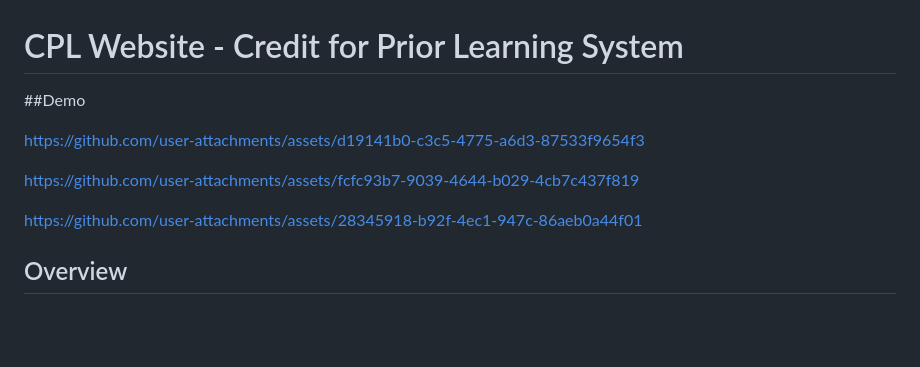
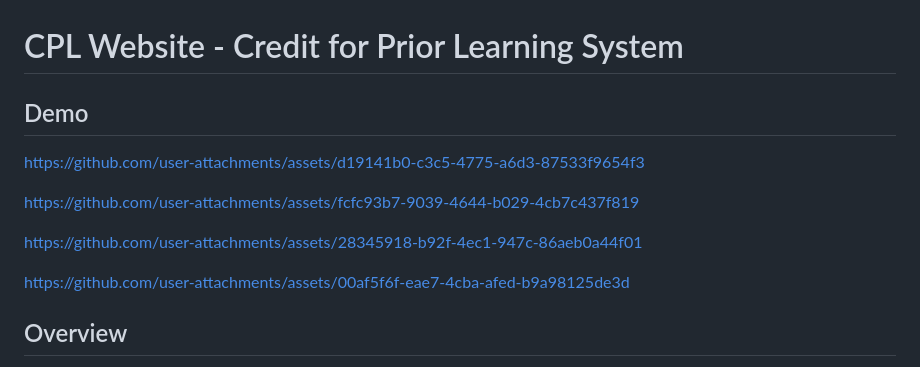
Before and after one commit to ummaraali2/Credit-for-Prior-Learning-AI-Assistant, a Markdown page: README.md, the part around the change. Rendered like a GitHub page; blank space fills up the shorter version.

```diff
--- a/README.md
+++ b/README.md
@@ -1,6 +1,7 @@
 # CPL Website - Credit for Prior Learning System
 
-##Demo
+## Demo
+
 
 
 
@@ -9,6 +10,8 @@ https://github.com/user-attachments/assets/d19141b0-c3c5-4775-a6d3-87533f9654f3
 https://github.com/user-attachments/assets/fcfc93b7-9039-4644-b029-4cb7c437f819
 
 https://github.com/user-attachments/assets/28345918-b92f-4ec1-947c-86aeb0a44f01
+
+https://github.com/user-attachments/assets/00af5f6f-eae7-4cba-afed-b9a98125de3d
 
 
 
```
